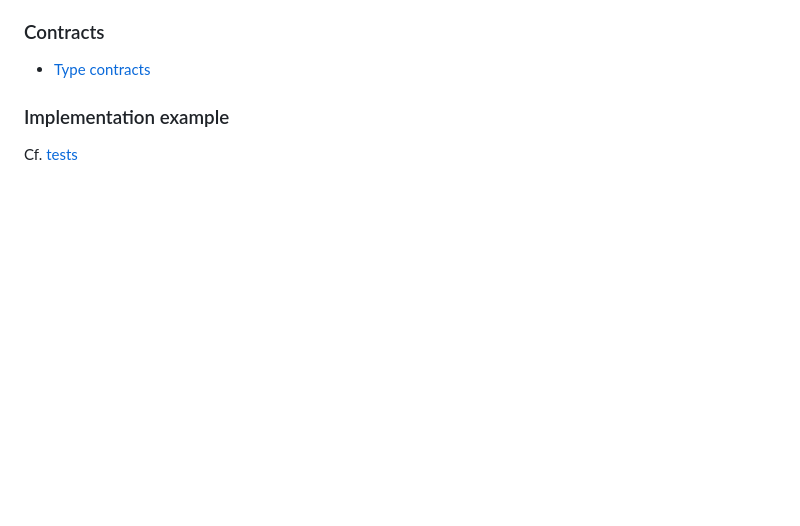
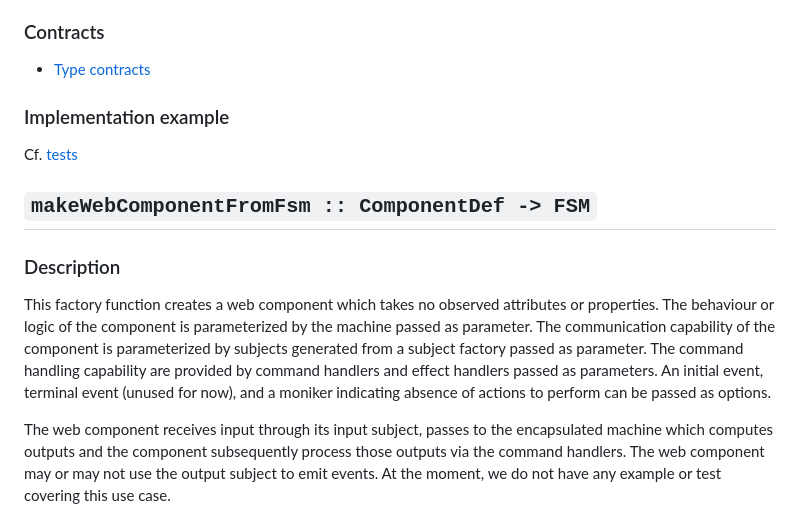
Before and after one commit to sytabaresa/kingly, a Markdown page: README.md, the part around the change printed below. Drawn GitHub-style; blank space fills up the shorter version.

```diff
--- a/README.md
+++ b/README.md
@@ -727,3 +729,17 @@ versions of the library.
 ### Implementation example
 Cf. [tests](https://github.com/brucou/state-transducer/blob/master/test/fsm_trace.specs.js)
 
+## `makeWebComponentFromFsm :: ComponentDef -> FSM`
+### Description
+This factory function creates a web component which takes no observed attributes or properties. The
+behaviour or logic of the component is parameterized by the machine passed as parameter. The
+communication capability of the component is parameterized by subjects generated from a subject
+ factory passed as parameter. The command handling capability are provided by command handlers
+ and effect handlers passed as parameters. An initial event, terminal event (unused for now), and
+  a moniker indicating absence of actions to perform can be passed as options.
+
+The web component receives input through its input subject, passes to the encapsulated machine
+which computes outputs and the component subsequently process those outputs via the command
+handlers. The web component may or may not use the output subject to emit events. At the moment,
+we do not have any example or test covering this use case.
+
```
Also changed, not shown: other parts of README.md (+57 -0 lines), assets/password selector demo animated.png (added), 2 other files.
